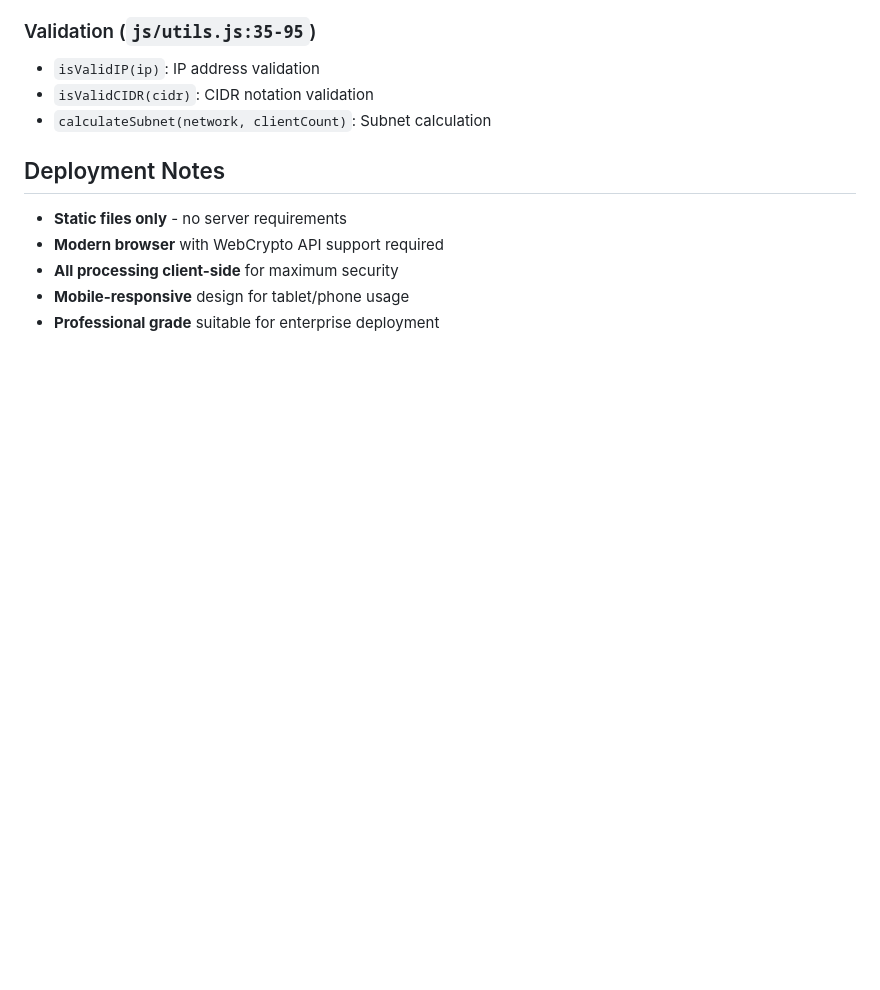
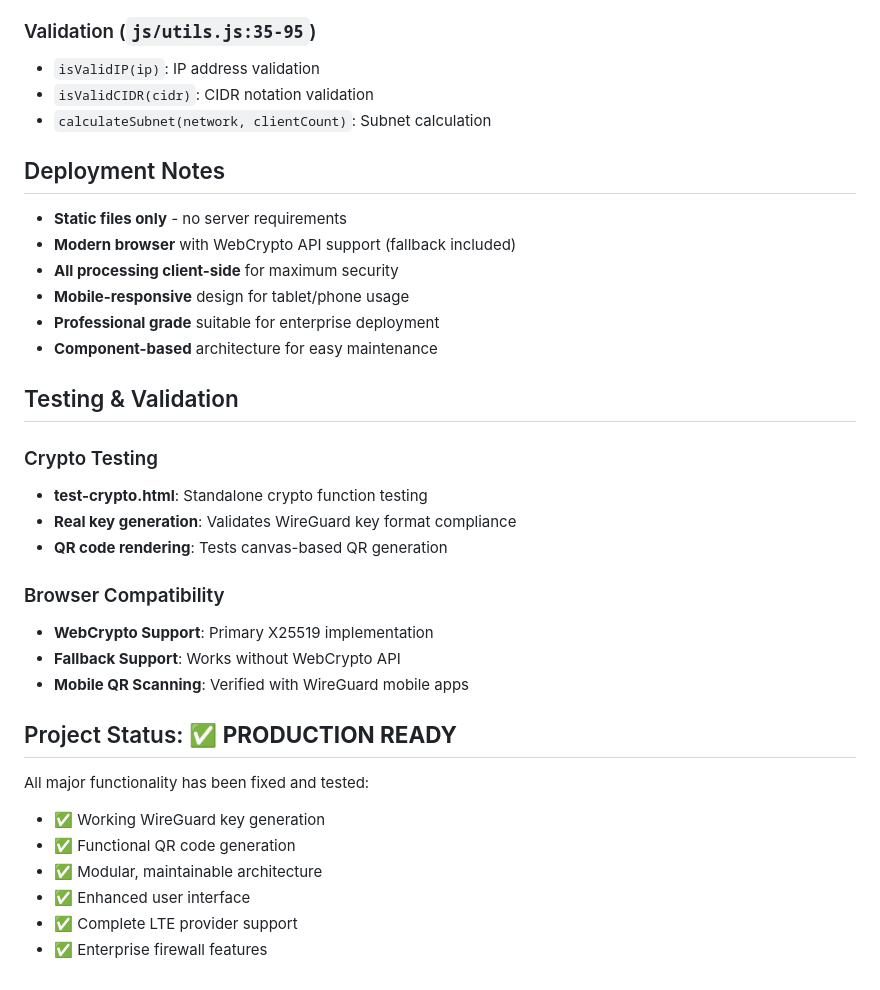
Before and after one commit to Solar-TechNick/MT-WG, a Markdown page: CLAUDE.md, the part around one of its changes. Drawn GitHub-style; blank space fills up the shorter version.

```diff
--- a/CLAUDE.md
+++ b/CLAUDE.md
@@ -143,7 +201,30 @@ This is a comprehensive web-based WireGuard VPN and LTE mobile configuration gen
 ## Deployment Notes
 
 - **Static files only** - no server requirements
-- **Modern browser** with WebCrypto API support required
+- **Modern browser** with WebCrypto API support (fallback included)
 - **All processing client-side** for maximum security
 - **Mobile-responsive** design for tablet/phone usage
 - **Professional grade** suitable for enterprise deployment
+- **Component-based** architecture for easy maintenance
+
+## Testing & Validation
+
+### Crypto Testing
+- **test-crypto.html**: Standalone crypto function testing
+- **Real key generation**: Validates WireGuard key format compliance
+- **QR code rendering**: Tests canvas-based QR generation
+
+### Browser Compatibility
+- **WebCrypto Support**: Primary X25519 implementation
+- **Fallback Support**: Works without WebCrypto API
+- **Mobile QR Scanning**: Verified with WireGuard mobile apps
+
+## Project Status: ✅ **PRODUCTION READY**
+
+All major functionality has been fixed and tested:
+- ✅ Working WireGuard key generation
+- ✅ Functional QR code generation
+- ✅ Modular, maintainable architecture
+- ✅ Enhanced user interface
+- ✅ Complete LTE provider support
+- ✅ Enterprise firewall features
```
Also changed, not shown: other parts of CLAUDE.md (+75 -17 lines).
